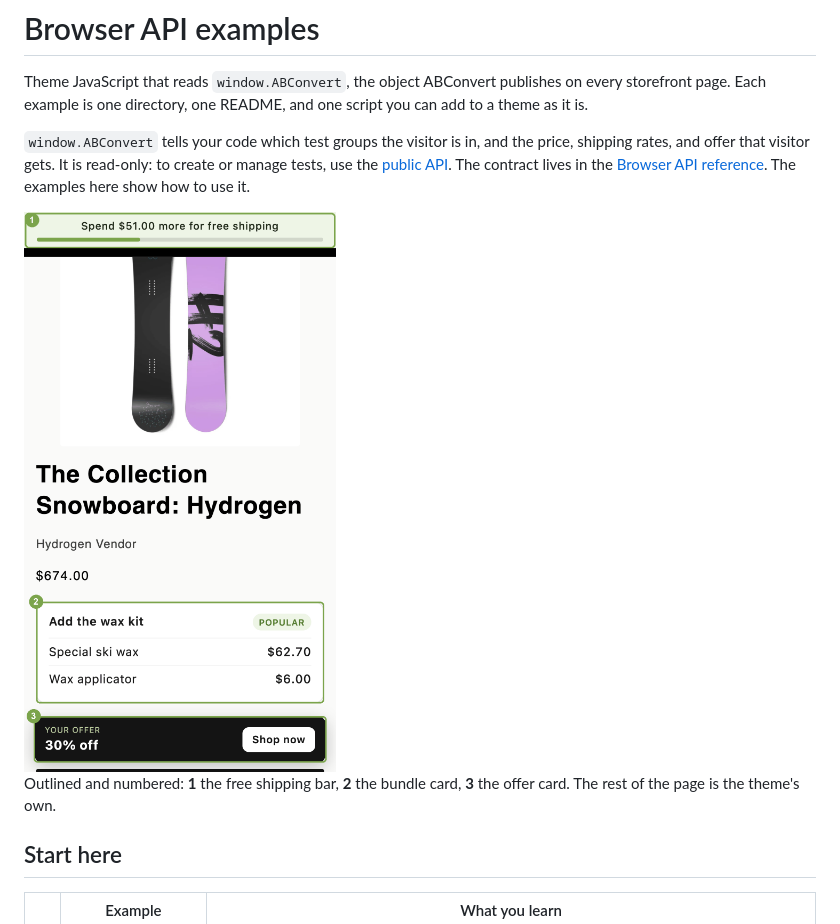
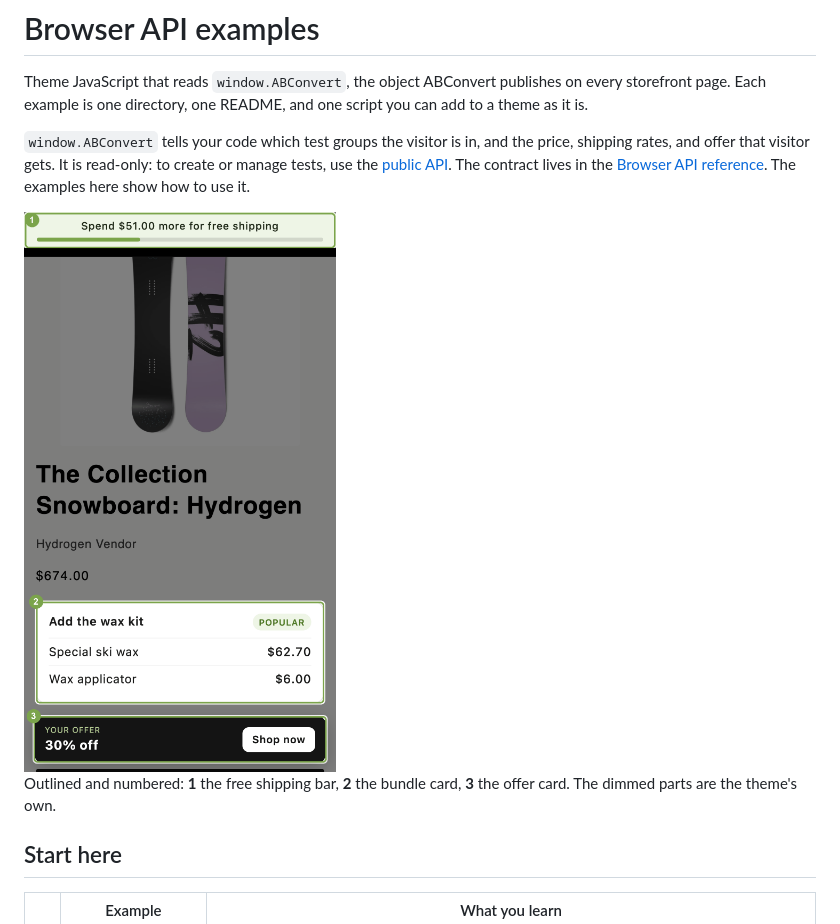
Before and after one commit to ABConvert/abconvert-cookbook, a Markdown page: browser-api/README.md, the part around the change. GitHub-like rendering; pictures changed too: browser-api/storefront-overview.png.

Commit message:
docs: dim the rest of the page so the highlighted elements carry the eye
Co-Authored-By: Claude Opus 5 <noreply@anthropic.com>

```diff
--- a/browser-api/README.md
+++ b/browser-api/README.md
@@ -6,7 +6,7 @@ Theme JavaScript that reads `window.ABConvert`, the object ABConvert publishes o
 
 <img src="storefront-overview.png" width="390" alt="A mobile product page with three elements outlined in green and numbered: 1 a free shipping bar with a progress track pinned above the header, 2 a bundle card under the product price, 3 an offer card fixed to the bottom">
 
-Outlined and numbered: **1** the free shipping bar, **2** the bundle card, **3** the offer card. The rest of the page is the theme's own.
+Outlined and numbered: **1** the free shipping bar, **2** the bundle card, **3** the offer card. The dimmed parts are the theme's own.
 
 ## Start here
 
```
